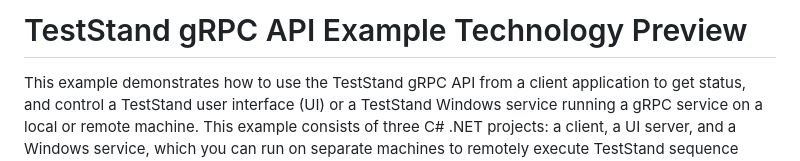
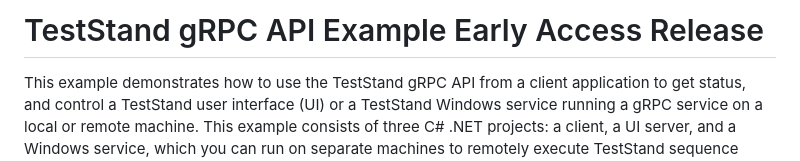
Before and after one commit to ni/grpc-teststand-api, a Markdown page: README.md, the part around the change. Rendered like a GitHub page.

Commit message:
Update README.md
Updated readme title to say `TestStand gRPC API Example Early Access Release`.

Signed-off-by: Jose A. Hernandez <107654185+joseahdz@users.noreply.github.com>

```diff
--- a/README.md
+++ b/README.md
@@ -1,4 +1,4 @@
-# TestStand gRPC API Example Technology Preview
+# TestStand gRPC API Example Early Access Release
 
 This example demonstrates how to use the TestStand gRPC API from a client application to get status, and control a TestStand user interface (UI) or a TestStand Windows service running a gRPC service on a local or remote machine. This example consists of three C# .NET projects: a client, a UI server, and a Windows service, which you can run on separate machines to remotely execute TestStand sequence files.
 
```
